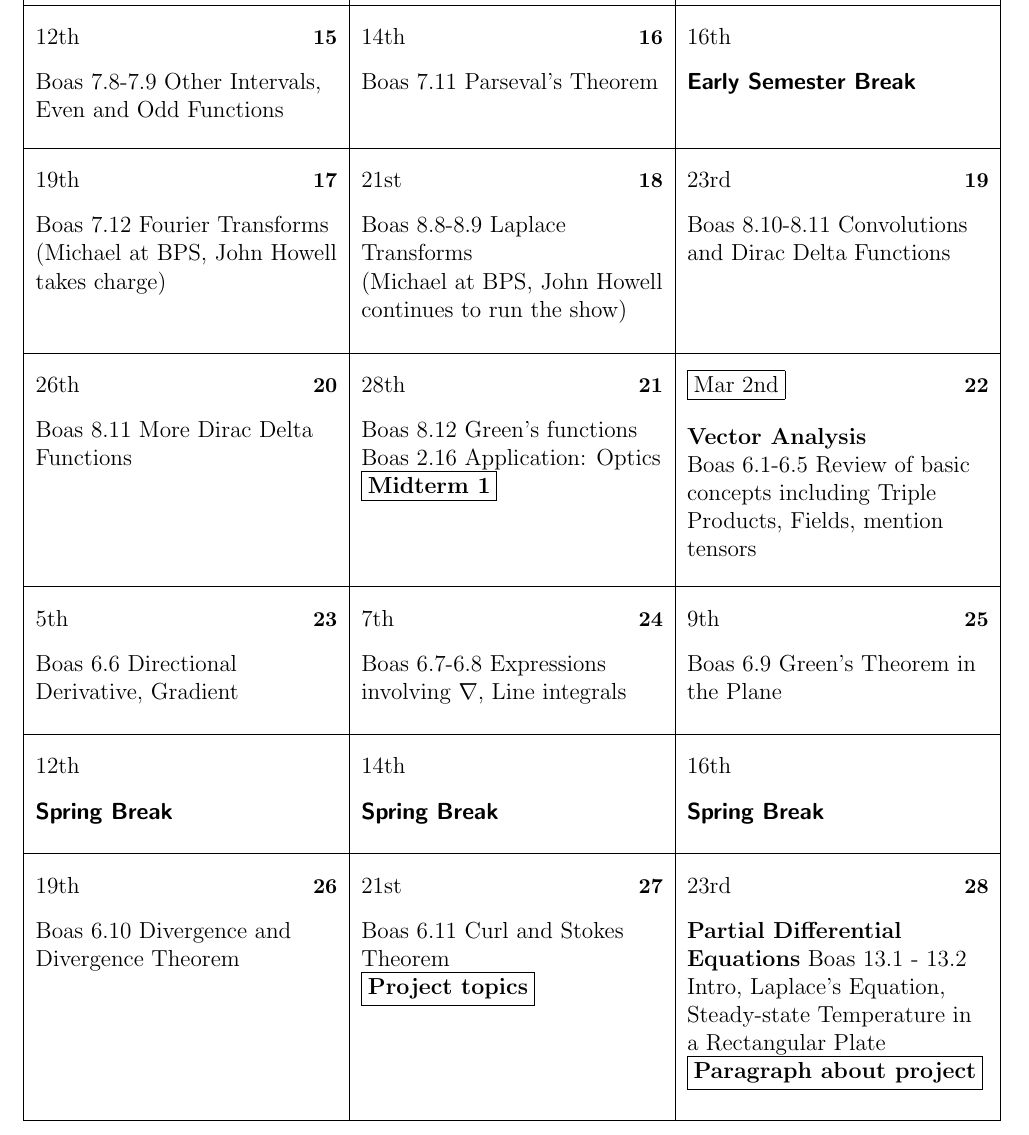
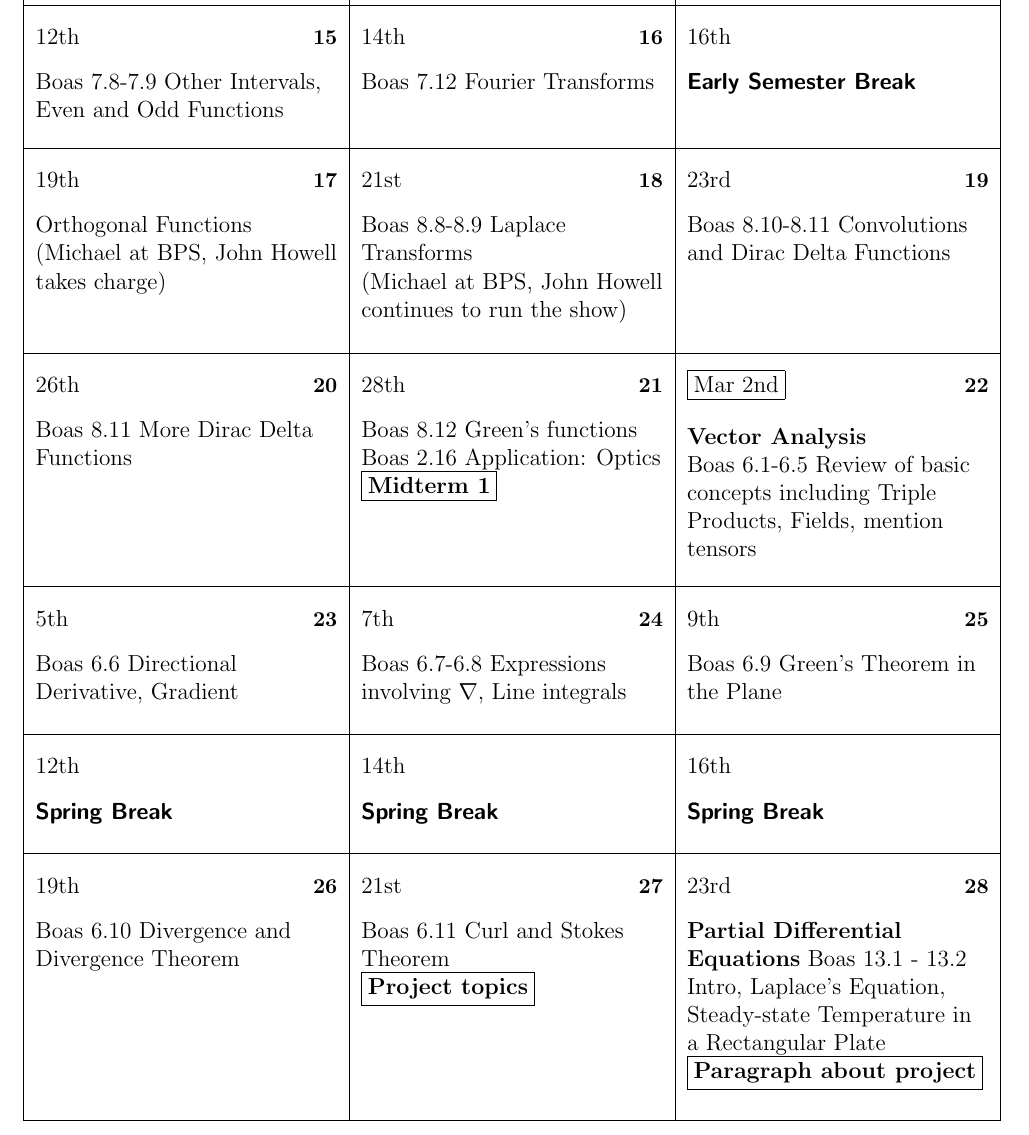
Before and after one commit to mglerner/MathematicalPhysics, a LaTeX document (SyllabusAndFirstDay/2018/360Syllabus.tex): part of page 7 of 8, cut so that both start at the same text. Compiled offline with pdfLaTeX.

Commit message:
new day, new updates

```diff
--- a/SyllabusAndFirstDay/2018/360Syllabus.tex
+++ b/SyllabusAndFirstDay/2018/360Syllabus.tex
@@ -334,8 +334,9 @@ Physics 125 and 235:
   Value of a Function, Fourier Coefficients, Kronecker delta}
 \caltextnext{Boas 7.6-7.7 Dirichlet Conditions, Complex Fourier Series}
 \caltextnext{Boas 7.8-7.9 Other Intervals, Even and Odd Functions}
-\caltextnext{Boas 7.11 Parseval's Theorem}
+%\caltextnext{Boas 7.11 Parseval's Theorem}
 \caltextnext{Boas 7.12 Fourier Transforms}
+\caltextnext{Orthogonal Functions}
 \caltextnext{
 Boas 8.8-8.9 Laplace Transforms} % +1 also Boyce Ch. 6
 
```
Also changed, not shown: SyllabusAndFirstDay/2018/360Syllabus.pdf, 2 other files.
